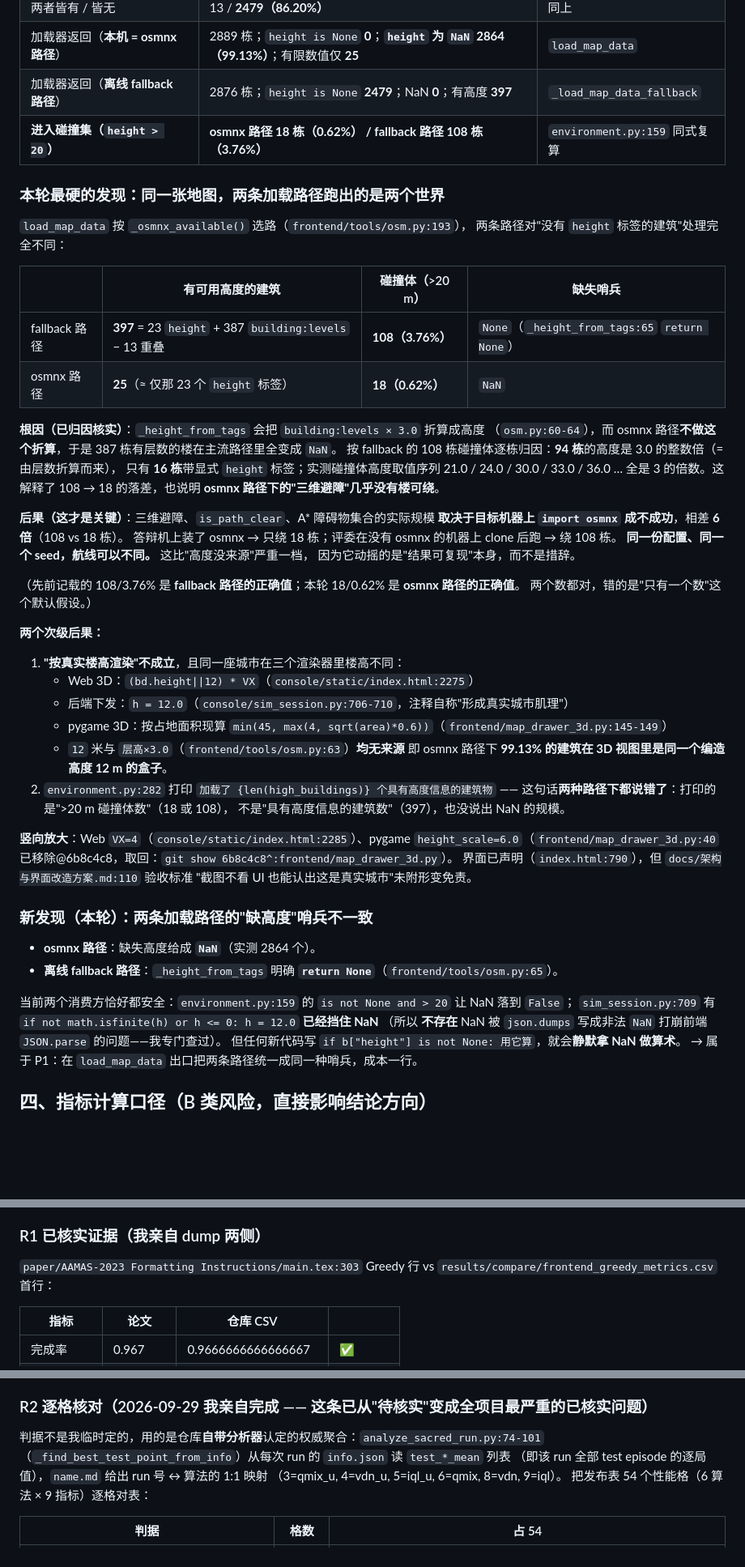
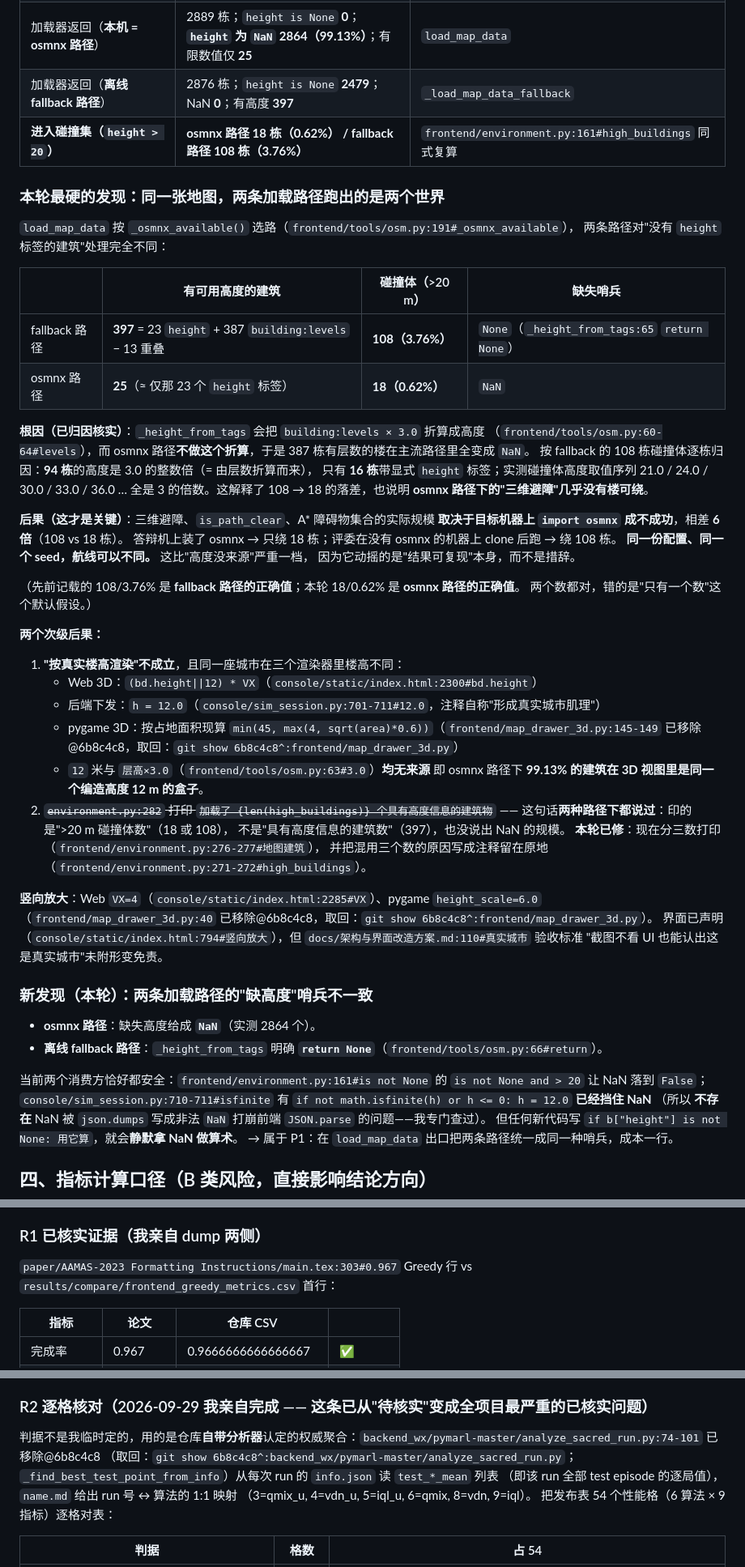
Before and after one commit to 159357yangjun/SwarmBalance, a Markdown page: docs/数据来源与可追溯性登记表.md, 3 parts joined by grey strips. Shown at 81% size. Rendered like a GitHub page; blank space fills up the shorter version.

```diff
--- a/docs/数据来源与可追溯性登记表.md
+++ b/docs/数据来源与可追溯性登记表.md
@@ -60,11 +60,11 @@
 | 两者皆有 / 皆无 | 13 / **2479（86.20%）** | 同上 |
 | 加载器返回（**本机 = osmnx 路径**） | 2889 栋；`height is None` **0**；**`height` 为 `NaN` 2864（99.13%）**；有限数值仅 **25** | `load_map_data` |
 | 加载器返回（**离线 fallback 路径**） | 2876 栋；`height is None` **2479**；NaN **0**；有高度 **397** | `_load_map_data_fallback` |
-| **进入碰撞集（`height > 20`）** | **osmnx 路径 18 栋（0.62%） / fallback 路径 108 栋（3.76%）** | `environment.py:159` 同式复算 |
+| **进入碰撞集（`height > 20`）** | **osmnx 路径 18 栋（0.62%） / fallback 路径 108 栋（3.76%）** | `frontend/environment.py:161#high_buildings` 同式复算 |
 
 ### 本轮最硬的发现：**同一张地图，两条加载路径跑出的是两个世界**
 
-`load_map_data` 按 `_osmnx_available()` 选路（`frontend/tools/osm.py:193`），
+`load_map_data` 按 `_osmnx_available()` 选路（`frontend/tools/osm.py:191#_osmnx_available`），
 两条路径对"没有 `height` 标签的建筑"处理完全不同：
 
 | | 有可用高度的建筑 | 碰撞体（>20 m） | 缺失哨兵 |
@@ -73,7 +73,7 @@
 | osmnx 路径 | **25**（≈ 仅那 23 个 `height` 标签） | **18（0.62%）** | `NaN` |
 
 **根因（已归因核实）**：`_height_from_tags` 会把 `building:levels × 3.0` 折算成高度
-（`osm.py:60-64`），而 osmnx 路径**不做这个折算**，于是 387 栋有层数的楼在主流路径里全变成 `NaN`。
+（`frontend/tools/osm.py:60-64#levels`），而 osmnx 路径**不做这个折算**，于是 387 栋有层数的楼在主流路径里全变成 `NaN`。
 按 fallback 的 108 栋碰撞体逐栋归因：**94 栋**的高度是 3.0 的整数倍（= 由层数折算而来），
 只有 **16 栋**带显式 `height` 标签；实测碰撞体高度取值序列 21.0 / 24.0 / 30.0 / 33.0 / 36.0 …
 全是 3 的倍数。这解释了 108 → 18 的落差，也说明 **osmnx 路径下的"三维避障"几乎没有楼可绕**。
@@ -90,26 +90,28 @@
 **两个次级后果：**
 
 1. **"按真实楼高渲染"不成立**，且同一座城市在三个渲染器里楼高不同：
-   - Web 3D：`(bd.height||12) * VX`（`console/static/index.html:2275`）
-   - 后端下发：`h = 12.0`（`console/sim_session.py:706-710`，注释自称"形成真实城市肌理"）
-   - pygame 3D：按占地面积现算 `min(45, max(4, sqrt(area)*0.6))`（`frontend/map_drawer_3d.py:145-149`）
-   - `12` 米与 `层高×3.0`（`frontend/tools/osm.py:63`）**均无来源**
+   - Web 3D：`(bd.height||12) * VX`（`console/static/index.html:2300#bd.height`）
+   - 后端下发：`h = 12.0`（`console/sim_session.py:701-711#12.0`，注释自称"形成真实城市肌理"）
+   - pygame 3D：按占地面积现算 `min(45, max(4, sqrt(area)*0.6))`（`frontend/map_drawer_3d.py:145-149` 已移除@6b8c4c8，取回：`git show 6b8c4c8^:frontend/map_drawer_3d.py`）
+   - `12` 米与 `层高×3.0`（`frontend/tools/osm.py:63#3.0`）**均无来源**
    即 osmnx 路径下 **99.13% 的建筑在 3D 视图里是同一个编造高度 12 m 的盒子**。
-2. `environment.py:282` 打印 `加载了 {len(high_buildings)} 个具有高度信息的建筑物`
-   —— 这句话**两种路径下都说错了**：打印的是">20 m 碰撞体数"（18 或 108），
+2. ~~`environment.py:282` 打印 `加载了 {len(high_buildings)} 个具有高度信息的建筑物`~~
+   —— 这句话**两种路径下都说过**：印的是">20 m 碰撞体数"（18 或 108），
    不是"具有高度信息的建筑数"（397），也没说出 NaN 的规模。
+   **本轮已修**：现在分三数打印（`frontend/environment.py:276-277#地图建筑`），
+   并把混用三个数的原因写成注释留在原地（`frontend/environment.py:271-272#high_buildings`）。
 
-**竖向放大**：Web `VX=4`（`console/static/index.html:2285`）、pygame `height_scale=6.0`（`frontend/map_drawer_3d.py:40` 已移除@6b8c4c8，取回：`git show 6b8c4c8^:frontend/map_drawer_3d.py`）。
-界面已声明（`index.html:790`），但 `docs/架构与界面改造方案.md:110` 验收标准
+**竖向放大**：Web `VX=4`（`console/static/index.html:2285#VX`）、pygame `height_scale=6.0`（`frontend/map_drawer_3d.py:40` 已移除@6b8c4c8，取回：`git show 6b8c4c8^:frontend/map_drawer_3d.py`）。
+界面已声明（`console/static/index.html:794#竖向放大`），但 `docs/架构与界面改造方案.md:110#真实城市` 验收标准
 "截图不看 UI 也能认出这是真实城市"未附形变免责。
 
 ### 新发现（本轮）：两条加载路径的"缺高度"哨兵不一致
 
 - **osmnx 路径**：缺失高度给成 **`NaN`**（实测 2864 个）。
-- **离线 fallback 路径**：`_height_from_tags` 明确 **`return None`**（`frontend/tools/osm.py:65`）。
+- **离线 fallback 路径**：`_height_from_tags` 明确 **`return None`**（`frontend/tools/osm.py:66#return`）。
 
-当前两个消费方恰好都安全：`environment.py:159` 的 `is not None and > 20` 让 NaN 落到 `False`；
-`sim_session.py:709` 有 `if not math.isfinite(h) or h <= 0: h = 12.0` **已经挡住 NaN**
+当前两个消费方恰好都安全：`frontend/environment.py:161#is not None` 的 `is not None and > 20` 让 NaN 落到 `False`；
+`console/sim_session.py:710-711#isfinite` 有 `if not math.isfinite(h) or h <= 0: h = 12.0` **已经挡住 NaN**
 （所以 **不存在** NaN 被 `json.dumps` 写成非法 `NaN` 打崩前端 `JSON.parse` 的问题——我专门查过）。
 但任何新代码写 `if b["height"] is not None: 用它算`，就会**静默拿 NaN 做算术**。
 → 属于 P1：在 `load_map_data` 出口把两条路径统一成同一种哨兵，成本一行。
@@ -213,7 +215,7 @@
 
 ### R1 已核实证据（我亲自 dump 两侧）
 
-`paper/AAMAS-2023 Formatting Instructions/main.tex:303` Greedy 行 vs `results/compare/frontend_greedy_metrics.csv` 首行：
+`paper/AAMAS-2023 Formatting Instructions/main.tex:303#0.967` Greedy 行 vs `results/compare/frontend_greedy_metrics.csv` 首行：
 
 | 指标 | 论文 | 仓库 CSV | |
 |---|---|---|---|
@@ -241,8 +243,8 @@ PSO 行同样不符（论文完成率 1.000，CSV 0.9667；超时率 0.231 vs 0.
 
 ### R2 逐格核对（2026-09-29 我亲自完成 —— 这条已从"待核实"变成全项目最严重的已核实问题）
 
-判据不是我临时定的，用的是仓库**自带分析器**认定的权威聚合：`analyze_sacred_run.py:74-101`
-（`_find_best_test_point_from_info`）从每次 run 的 `info.json` 读 `test_*_mean` 列表
+判据不是我临时定的，用的是仓库**自带分析器**认定的权威聚合：`backend_wx/pymarl-master/analyze_sacred_run.py:74-101` 已移除@6b8c4c8
+（取回：`git show 6b8c4c8^:backend_wx/pymarl-master/analyze_sacred_run.py`；`_find_best_test_point_from_info`）从每次 run 的 `info.json` 读 `test_*_mean` 列表
 （即该 run 全部 test episode 的逐局值），`name.md` 给出 run 号 ↔ 算法的 1:1 映射
 （3=qmix_u, 4=vdn_u, 5=iql_u, 6=qmix, 8=vdn, 9=iql）。
 把发布表 54 个性能格（6 算法 × 9 指标）逐格对表：
```
Also changed, not shown: other parts of docs/数据来源与可追溯性登记表.md (+31 -32 lines).
